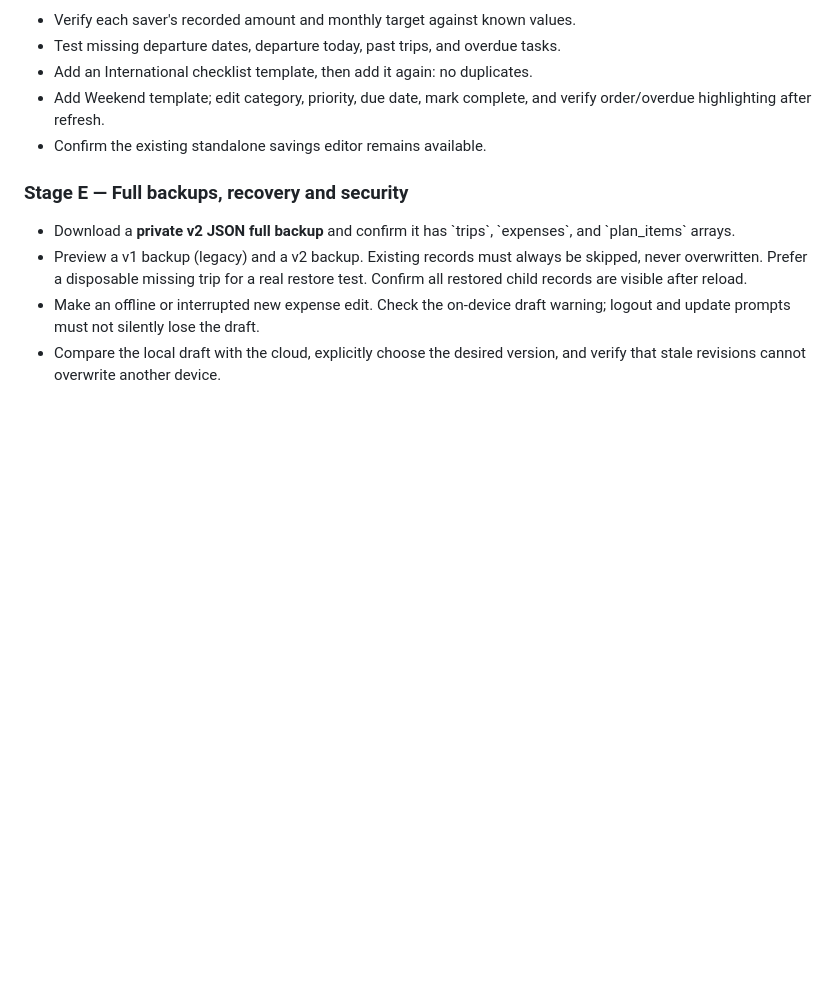
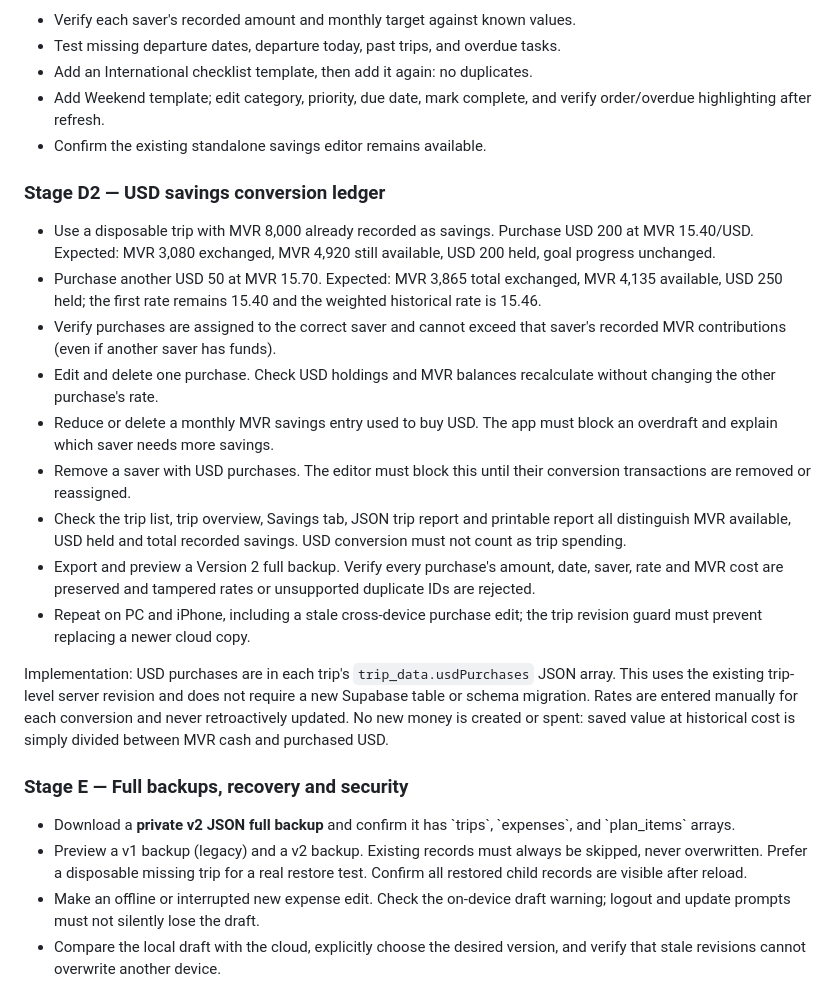
Before and after one commit to Deftcryo11/travelvault, a Markdown page: docs/v2-release-checklist.md, the part around the change. Rendered like a GitHub page; blank space fills up the shorter version.

Commit message:
Document per-saver USD exchange savings and regression test matrix

```diff
--- a/docs/v2-release-checklist.md
+++ b/docs/v2-release-checklist.md
@@ -83,6 +83,38 @@ should start from an updated beta preview version.
   verify order/overdue highlighting after refresh.
 - Confirm the existing standalone savings editor remains available.
 
+### Stage D2 — USD savings conversion ledger
+
+- Use a disposable trip with MVR 8,000 already recorded as savings.
+  Purchase USD 200 at MVR 15.40/USD. Expected: MVR 3,080 exchanged,
+  MVR 4,920 still available, USD 200 held, goal progress unchanged.
+- Purchase another USD 50 at MVR 15.70. Expected: MVR 3,865 total
+  exchanged, MVR 4,135 available, USD 250 held; the first rate remains
+  15.40 and the weighted historical rate is 15.46.
+- Verify purchases are assigned to the correct saver and cannot exceed that
+  saver's recorded MVR contributions (even if another saver has funds).
+- Edit and delete one purchase. Check USD holdings and MVR balances
+  recalculate without changing the other purchase's rate.
+- Reduce or delete a monthly MVR savings entry used to buy USD. The app
+  must block an overdraft and explain which saver needs more savings.
+- Remove a saver with USD purchases. The editor must block this until
+  their conversion transactions are removed or reassigned.
+- Check the trip list, trip overview, Savings tab, JSON trip report and
+  printable report all distinguish MVR available, USD held and total
+  recorded savings. USD conversion must not count as trip spending.
+- Export and preview a Version 2 full backup. Verify every purchase's
+  amount, date, saver, rate and MVR cost are preserved and tampered rates
+  or unsupported duplicate IDs are rejected.
+- Repeat on PC and iPhone, including a stale cross-device purchase edit;
+  the trip revision guard must prevent replacing a newer cloud copy.
+
+Implementation: USD purchases are in each trip's `trip_data.usdPurchases`
+JSON array. This uses the existing trip-level server revision and does not
+require a new Supabase table or schema migration. Rates are entered manually
+for each conversion and never retroactively updated. No new money is created
+or spent: saved value at historical cost is simply divided between MVR cash
+and purchased USD.
+
 ### Stage E — Full backups, recovery and security
 
 - Download a **private v2 JSON full backup** and confirm it has \`trips\`,
```
